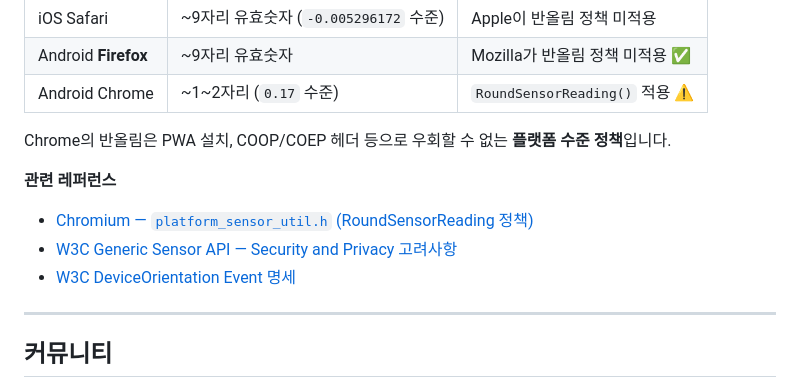
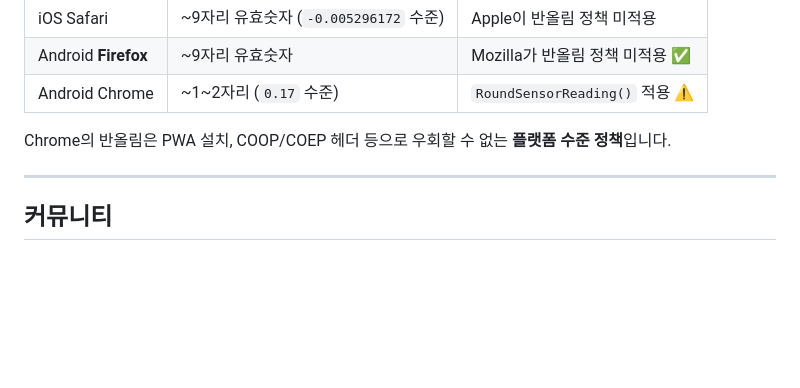
Before and after one commit to BIH-Lab/Seismograph-on-mobile, a Markdown page: README.md, the part around the change. Rendered like a GitHub page; blank space fills up the shorter version.

```diff
--- a/README.md
+++ b/README.md
@@ -220,10 +220,6 @@ Android Chrome은 모든 센서 API(`DeviceMotionEvent` 및 `Generic Sensor API`
 
 Chrome의 반올림은 PWA 설치, COOP/COEP 헤더 등으로 우회할 수 없는 **플랫폼 수준 정책**입니다.
 
-**관련 레퍼런스**
-- [Chromium — `platform_sensor_util.h` (RoundSensorReading 정책)](https://source.chromium.org/chromium/chromium/src/+/main:services/device/public/cpp/generic_sensor/platform_sensor_util.h)
-- [W3C Generic Sensor API — Security and Privacy 고려사항](https://www.w3.org/TR/generic-sensor/#security-and-privacy)
-- [W3C DeviceOrientation Event 명세](https://www.w3.org/TR/orientation-event/)
 
 ---
 
```
